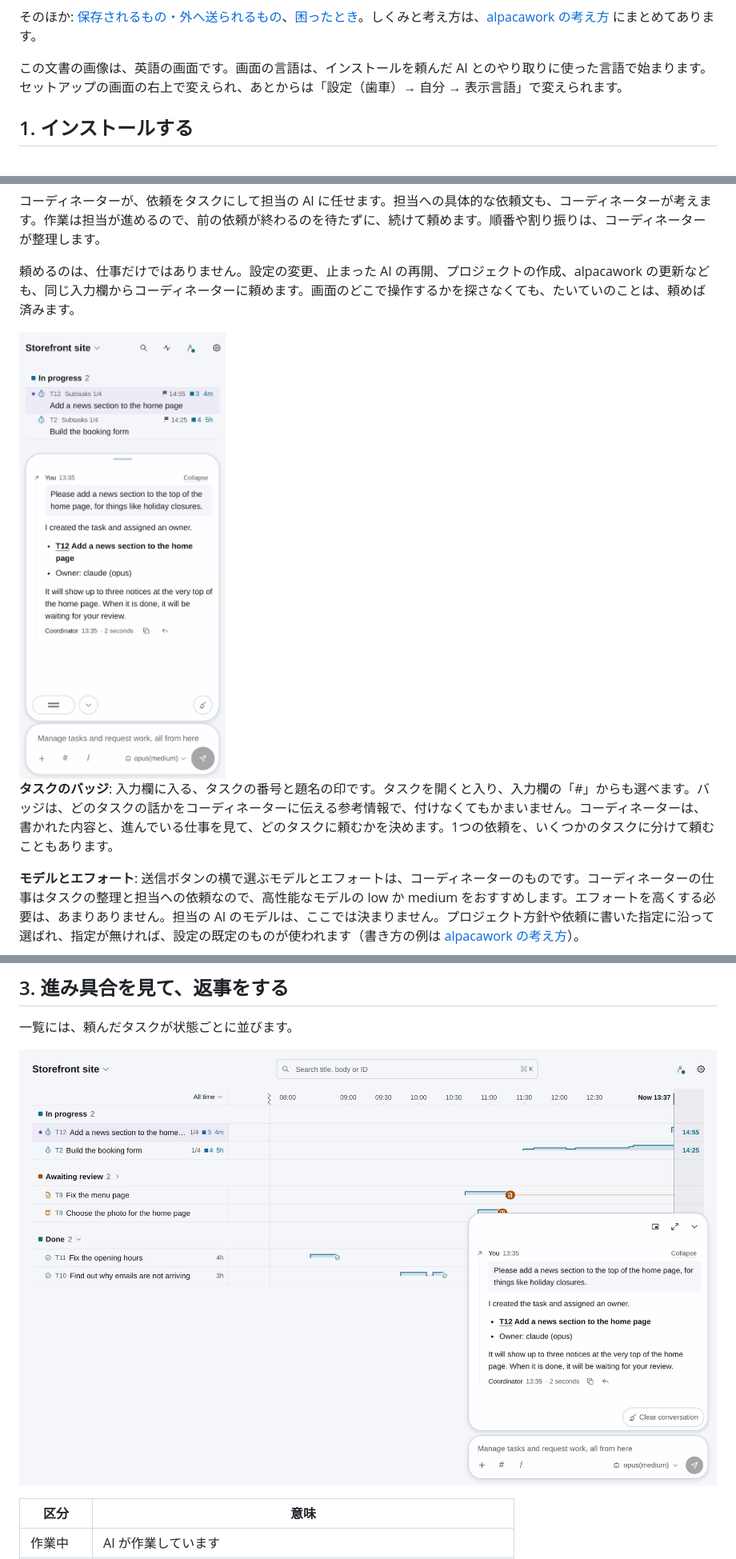
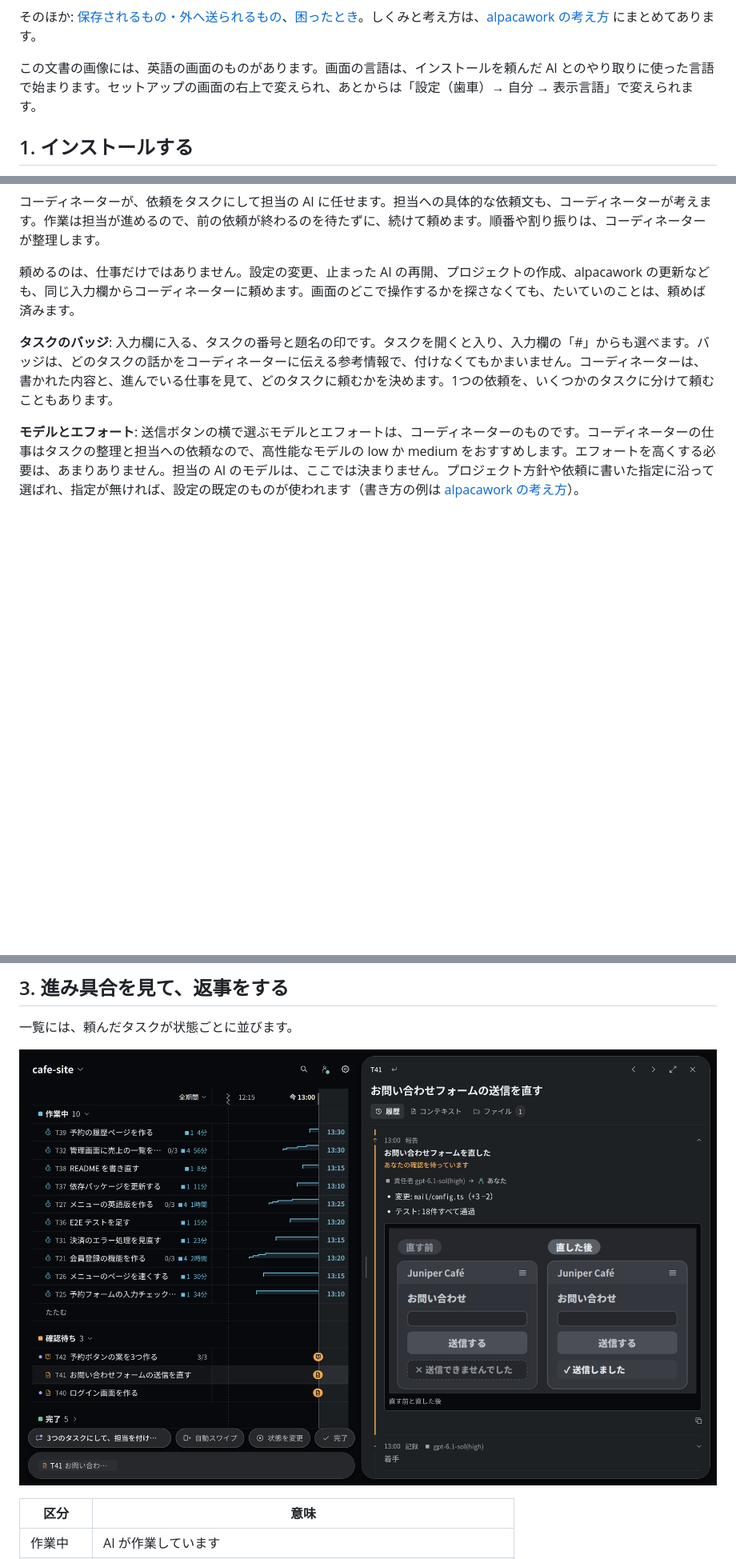
Before and after one commit to alpacakit/alpacawork, a Markdown page: docs/ja/getting-started.md, 3 parts joined by grey strips. Shown at 80% size. GitHub-like rendering; pictures changed too: docs/images/home-desktop-dark-ja.png (added); blank space fills up the shorter version.

```diff
--- a/docs/ja/getting-started.md
+++ b/docs/ja/getting-started.md
@@ -20,7 +20,7 @@ alpacawork を入れてから、ふだん使えるようになるまでの手引
 
 そのほか: [保存されるもの・外へ送られるもの](#保存されるもの外へ送られるもの)、[困ったとき](#困ったとき)。しくみと考え方は、[alpacawork の考え方](concept.md) にまとめてあります。
 
-この文書の画像は、英語の画面です。画面の言語は、インストールを頼んだ AI とのやり取りに使った言語で始まります。セットアップの画面の右上で変えられ、あとからは「設定（歯車）→ 自分 → 表示言語」で変えられます。
+この文書の画像には、英語の画面のものがあります。画面の言語は、インストールを頼んだ AI とのやり取りに使った言語で始まります。セットアップの画面の右上で変えられ、あとからは「設定（歯車）→ 自分 → 表示言語」で変えられます。
 
 ## 1. インストールする
 
@@ -105,8 +105,6 @@ AI に作業させるフォルダは、セットアップの3つ目のステッ
 
 頼めるのは、仕事だけではありません。設定の変更、止まった AI の再開、プロジェクトの作成、alpacawork の更新なども、同じ入力欄からコーディネーターに頼めます。画面のどこで操作するかを探さなくても、たいていのことは、頼めば済みます。
 
-<img src="../images/chat-phone.png" alt="スマートフォンで、窓口の AI に依頼を送った会話。タスクができ、担当が決まったという返事" width="320">
-
 **タスクのバッジ**: 入力欄に入る、タスクの番号と題名の印です。タスクを開くと入り、入力欄の「#」からも選べます。バッジは、どのタスクの話かをコーディネーターに伝える参考情報で、付けなくてもかまいません。コーディネーターは、書かれた内容と、進んでいる仕事を見て、どのタスクに頼むかを決めます。1つの依頼を、いくつかのタスクに分けて頼むこともあります。
 
 **モデルとエフォート**: 送信ボタンの横で選ぶモデルとエフォートは、コーディネーターのものです。コーディネーターの仕事はタスクの整理と担当への依頼なので、高性能なモデルの low か medium をおすすめします。エフォートを高くする必要は、あまりありません。担当の AI のモデルは、ここでは決まりません。プロジェクト方針や依頼に書いた指定に沿って選ばれ、指定が無ければ、設定の既定のものが使われます（書き方の例は [alpacawork の考え方](concept.md#設定ではなく言葉で伝える)）。
@@ -117,7 +115,7 @@ AI に作業させるフォルダは、セットアップの3つ目のステッ
 
 一覧には、頼んだタスクが状態ごとに並びます。
 
-![タスクの一覧とチャット](../images/home-desktop.png)
+![PC の画面。左に、作業中・確認待ち・完了に分かれたタスクの一覧。右に、開いたタスクの報告](../images/home-desktop-dark-ja.png)
 
 | 区分 | 意味 |
 | --- | --- |
```
Also changed, not shown: other parts of docs/ja/getting-started.md (+1 -10 lines), README.ja.md (+13 -15 lines), docs/ja/concept.md (+0 -2 lines), docs/images/pc-phone-dark-ja.png (added).
